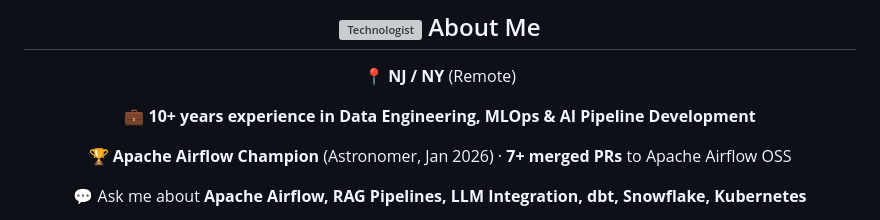
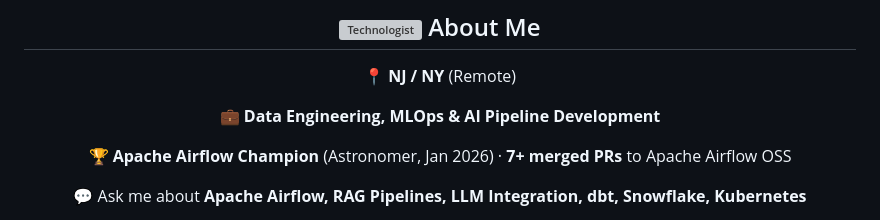
Before and after one commit to Shrividya/Shrividya, a Markdown page: README.md, the part around the change. GitHub-like rendering; grey boxes are pictures that could not be loaded.

Commit message:
Clarify experience description in README
Removed '10+' from experience description for clarity.

```diff
--- a/README.md
+++ b/README.md
@@ -74,7 +74,7 @@
 
 📍 **NJ / NY** (Remote)
 
-💼 **10+ years experience in Data Engineering, MLOps & AI Pipeline Development**
+💼 **Data Engineering, MLOps & AI Pipeline Development**
 
 🏆 **Apache Airflow Champion** (Astronomer, Jan 2026) · **7+ merged PRs** to Apache Airflow OSS
 
```
